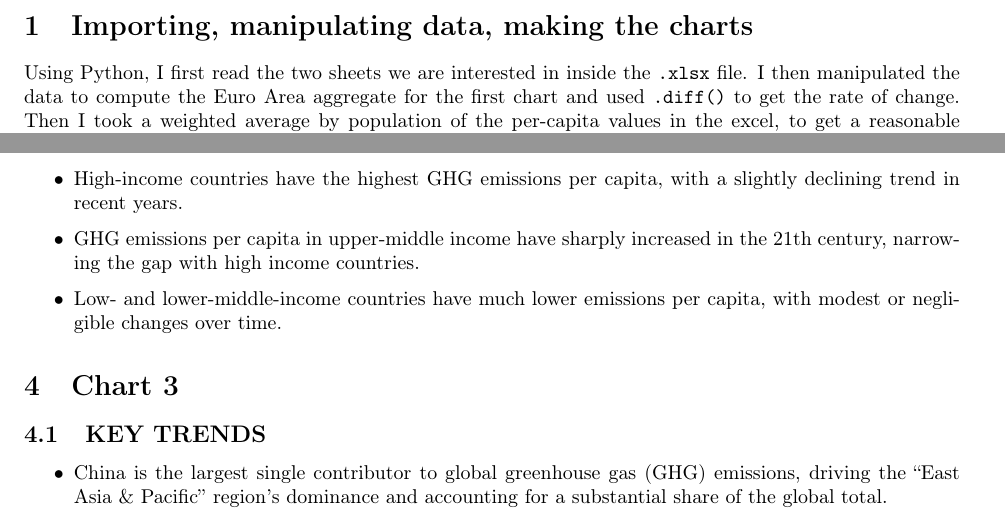
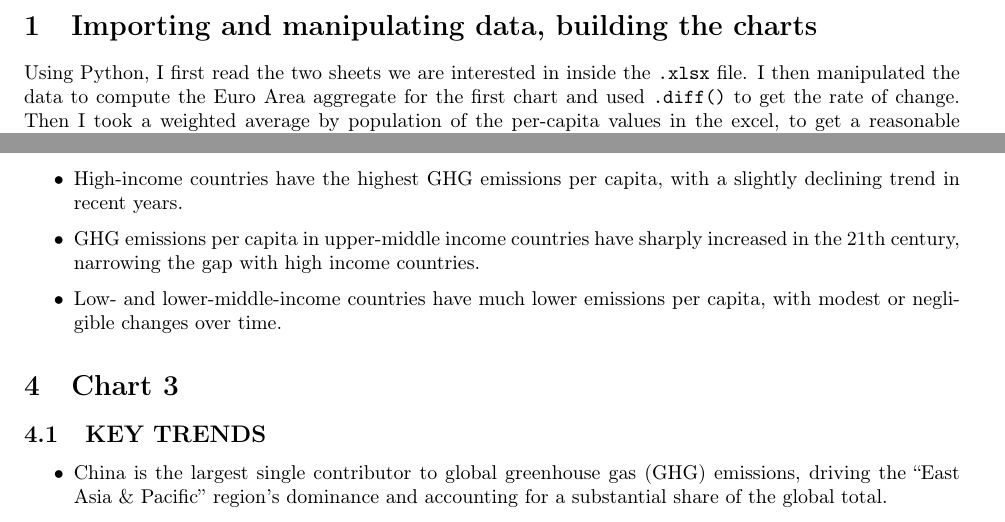
Before and after one commit to MarcoTamb/ECB-Data-Science-Analyst, a LaTeX document (pdf/ECB Data Science Analyst – Publications and visualisation team - Statistical Applications - Task.tex): two parts of pages 1 and 2 of 3, joined at a grey line, cut so that both start at the same text. Compiled offline with pdfLaTeX.

Commit message:
minor changes to the pdf

```diff
--- a/pdf/ECB Data Science Analyst – Publications and visualisation team - Statistical Applications - Task.tex
+++ b/pdf/ECB Data Science Analyst – Publications and visualisation team - Statistical Applications - Task.tex
@@ -391,8 +391,7 @@
 
 
 
-    \section{Importing, manipulating data, making the
-charts}\label{importing-manipulating-data-making-the-charts}
+    \section{Importing and manipulating data, building the charts}\label{importing-manipulating-data-making-the-charts}
 
 Using Python, I first read the two sheets we are interested in inside
 the \texttt{.xlsx} file. I then manipulated the data to compute the Euro
@@ -474,8 +473,7 @@ compact, but people easily misjudge angles; also, being round it is less efficie
 \item
   High-income countries have the highest GHG emissions per capita, with a slightly declining trend in recent years.
 \item
-  GHG emissions per capita in upper-middle income have sharply increased
-  in the 21th century, narrowing the gap with high income countries.
+  GHG emissions per capita in upper-middle income countries have sharply increased in the 21th century, narrowing the gap with high income countries.
 \item
   Low- and lower-middle-income countries have much lower emissions per capita, with modest or negligible changes over time.
 \end{itemize}
```
Also changed, not shown: pdf/ECB Data Science Analyst – Publications and visualisation team - Statistical Applications - Task.pdf, 3 other files.
